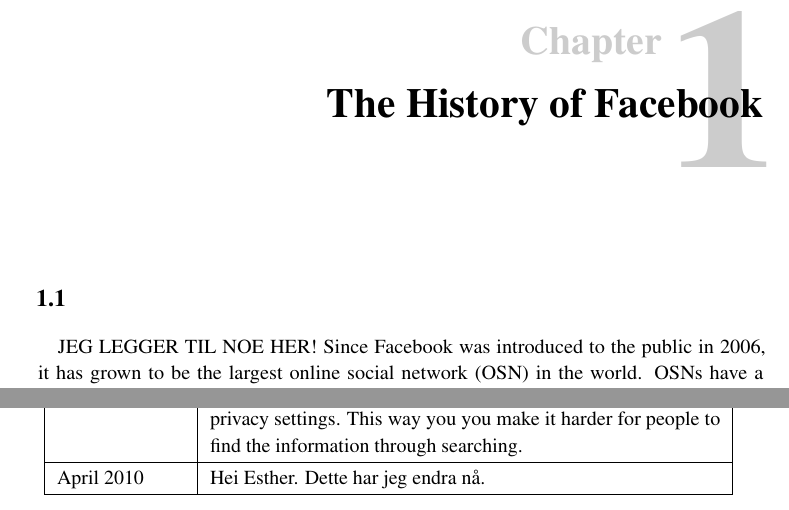
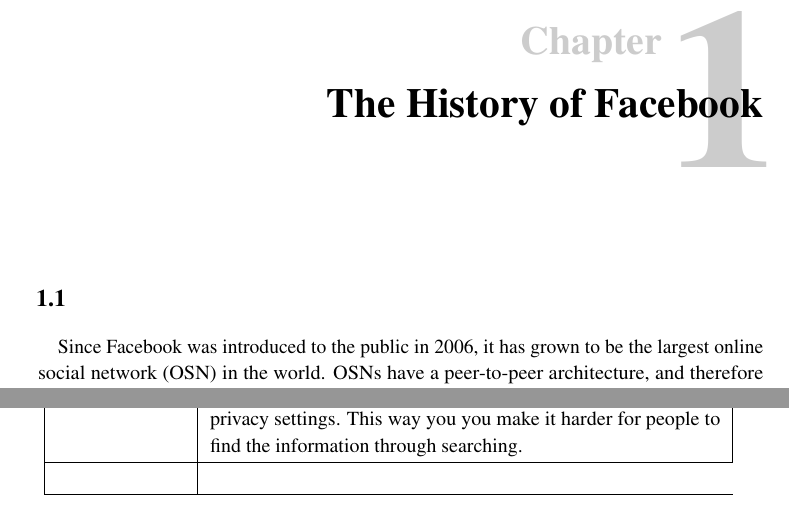
Before and after one commit to bloemend/Project, a LaTeX thesis (Project_report/main.tex, which reads Project_report/facebook_history.tex): two parts of pages 21 and 22 of 27, joined at a grey line, cut so that both start at the same text. Compiled offline with pdfLaTeX.

Commit message:
fjernet de smaa testendrinegen vi gjorde

```diff
--- a/Project_report/facebook_history.tex
+++ b/Project_report/facebook_history.tex
@@ -3,7 +3,6 @@
 
 \section{}\label{sec:first_section}
 \paragraph{}
-JEG LEGGER TIL NOE HER!
 Since Facebook was introduced to the public in 2006, it has grown to be the largest online social network (OSN) in the world. OSNs have a peer-to-peer architecture, and therefore makes it easy for members to initiate communication with whom they want, given that they are also connected to the network. OSNs also enables the possibility for people to easily publish and retrieve information about subjects of interest \cite{DPBook}. The growth of Facebook has made it necessary to introduce new ways to manage privacy and ensure a secure online environment. When it comes to OSNs the privacy embedded in the program/app etc. is not enough to ensure such an environment, due to the interdependent privacy issues. Your privacy is to a large extent affected by the privacy decision of others. In this chapter we are going to look into the history of Facebook’s privacy settings, and map the development from 2006 until today.
 
 \begin{figure}[h!]
@@ -33,7 +32,7 @@
 	\hline
     December 2009 & Public information is name, profile picture, 		gender, friend list, pages you are a fan of, where you live and 	networks you are connected to. Since this information is 			considered public, there is no privacy settings connected to 		it. The only thing you can do to prevent people from seeing 		this information is to edit your search privacy settings. This 		way you you make it harder for people to find the 					information through searching. \\
     \hline
-    April 2010 & Hei Esther. Dette har jeg endra nå. \\
+     \\
     \hline
     \end{tabular}
 \end{center}
```
Also changed, not shown: Project_report/main.pdf, 3 other files.
